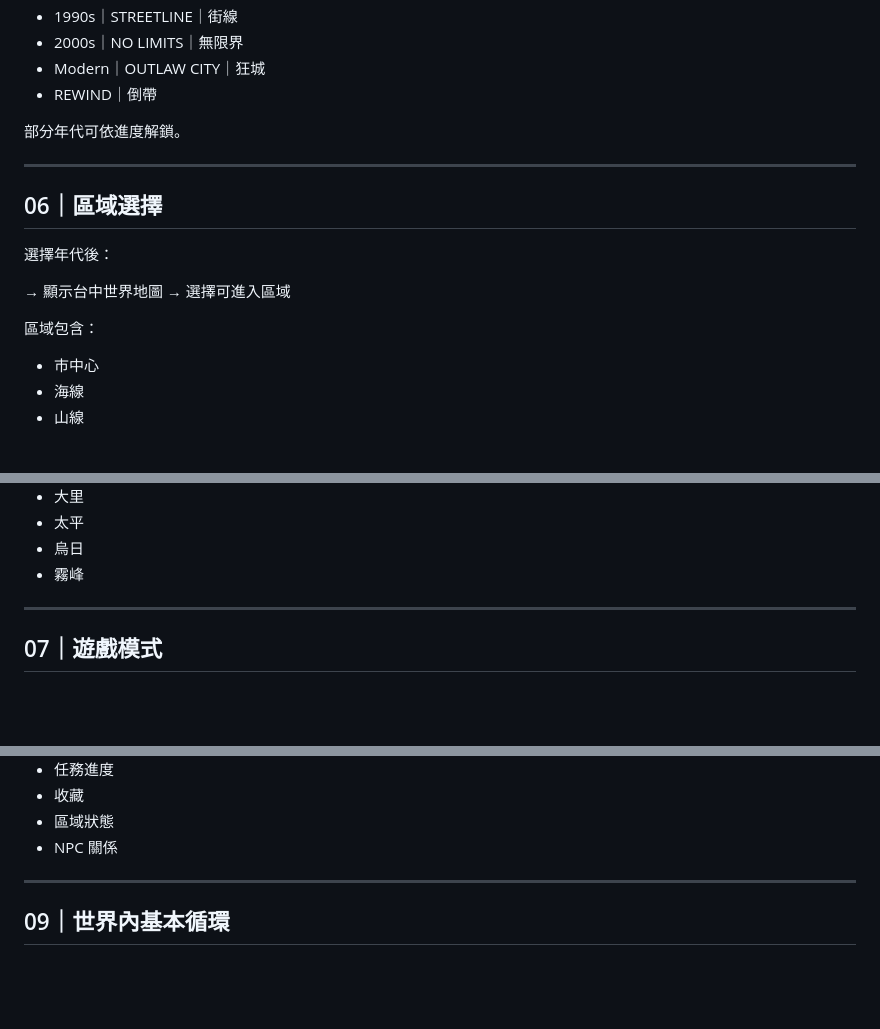
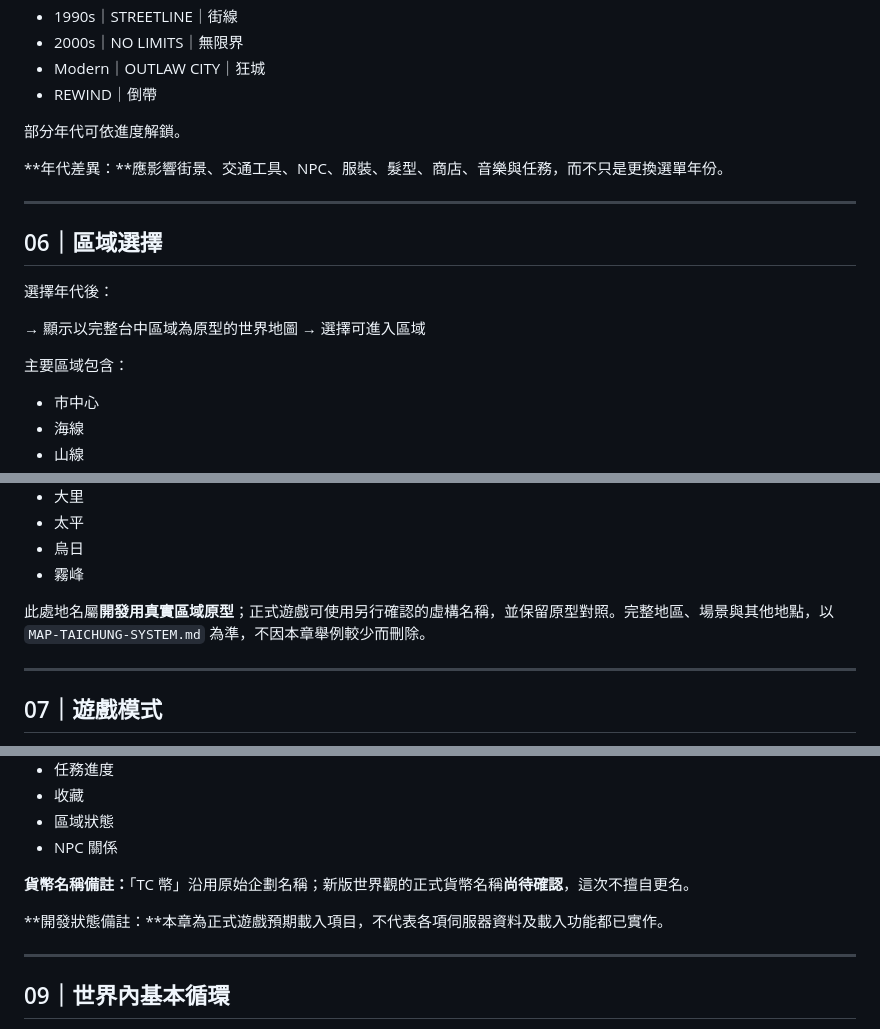
Before and after one commit to taichung-unbound/TAICHUNG-UNBOUND, a Markdown page: docs/GAME-FLOW.md, 3 parts joined by grey strips. GitHub-like rendering; blank space fills up the shorter version.

```diff
--- a/docs/GAME-FLOW.md
+++ b/docs/GAME-FLOW.md
@@ -89,16 +100,18 @@
 
 部分年代可依進度解鎖。
 
+**年代差異：**應影響街景、交通工具、NPC、服裝、髮型、商店、音樂與任務，而不只是更換選單年份。
+
 ---
 
 ## 06｜區域選擇
 
 選擇年代後：
 
-→ 顯示台中世界地圖
+→ 顯示以完整台中區域為原型的世界地圖
 → 選擇可進入區域
 
-區域包含：
+主要區域包含：
 
 - 市中心
 - 海線
@@ -121,6 +134,8 @@
 - 太平
 - 烏日
 - 霧峰
+
+此處地名屬**開發用真實區域原型**；正式遊戲可使用另行確認的虛構名稱，並保留原型對照。完整地區、場景與其他地點，以 `MAP-TAICHUNG-SYSTEM.md` 為準，不因本章舉例較少而刪除。
 
 ---
 
@@ -177,6 +192,10 @@
 - 收藏
 - 區域狀態
 - NPC 關係
+
+**貨幣名稱備註：**「TC 幣」沿用原始企劃名稱；新版世界觀的正式貨幣名稱**尚待確認**，這次不擅自更名。
+
+**開發狀態備註：**本章為正式遊戲預期載入項目，不代表各項伺服器資料及載入功能都已實作。
 
 ---
 
```
Also changed, not shown: other parts of docs/GAME-FLOW.md (+32 -11 lines).
